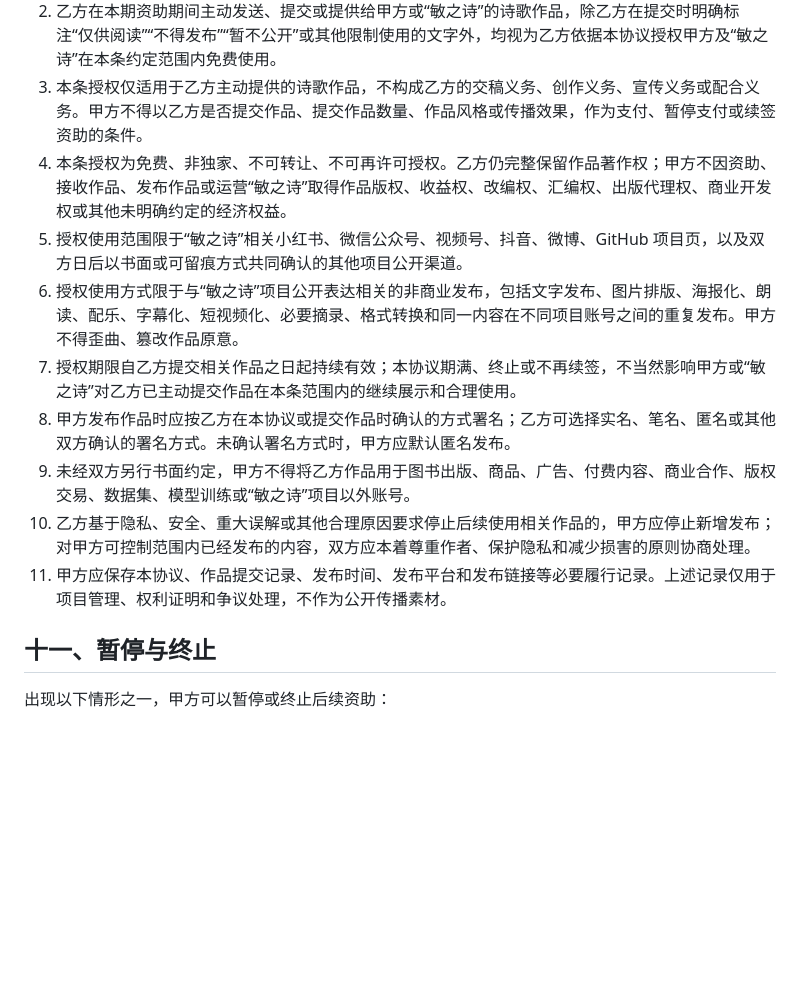
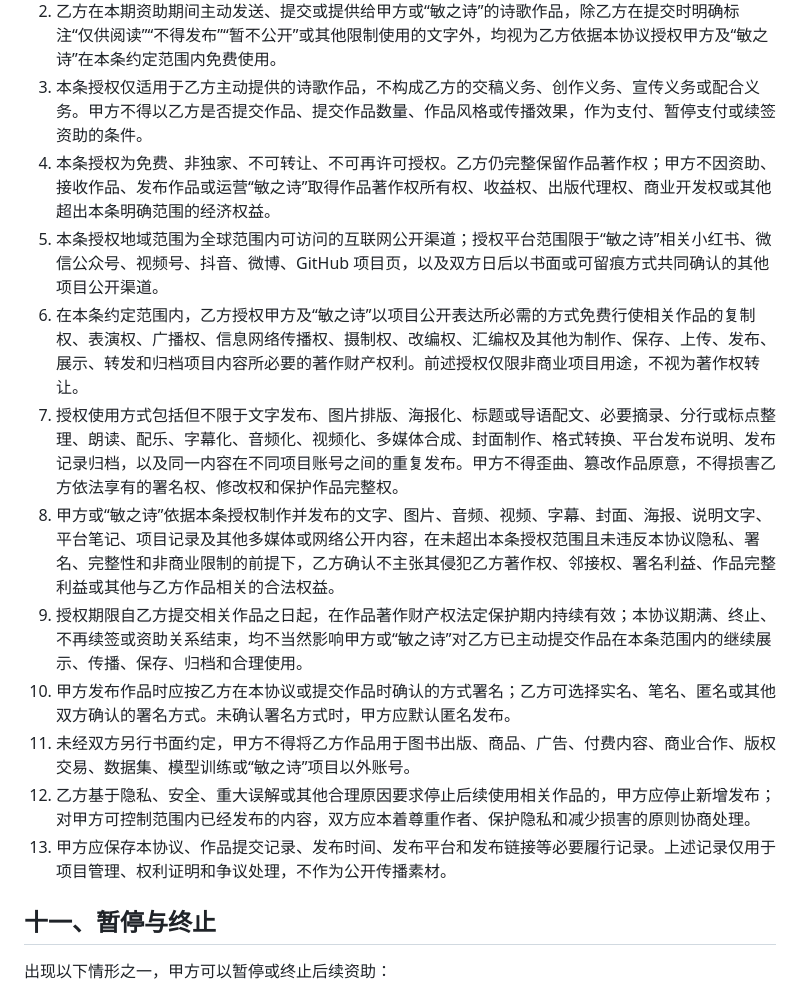
Before and after one commit to sy007-spec/minzhishi, a Markdown page: docs/templates/poet-support-agreement.md, the part around the change. Drawn GitHub-style; blank space fills up the shorter version.

Commit message:
Strengthen poem publishing authorization

```diff
--- a/docs/templates/poet-support-agreement.md
+++ b/docs/templates/poet-support-agreement.md
@@ -83,14 +83,16 @@
 1. 双方确认，本条款是乙方在本期资助期间主动提供诗歌作品之使用规则的完整约定。双方签署本协议，即视为已经共同理解、接受并同意长期履行本条款；除本协议另有约定外，甲方或“敏之诗”使用乙方主动提交的诗歌，不需要乙方就每首作品另行出具许可文件。
 2. 乙方在本期资助期间主动发送、提交或提供给甲方或“敏之诗”的诗歌作品，除乙方在提交时明确标注“仅供阅读”“不得发布”“暂不公开”或其他限制使用的文字外，均视为乙方依据本协议授权甲方及“敏之诗”在本条约定范围内免费使用。
 3. 本条授权仅适用于乙方主动提供的诗歌作品，不构成乙方的交稿义务、创作义务、宣传义务或配合义务。甲方不得以乙方是否提交作品、提交作品数量、作品风格或传播效果，作为支付、暂停支付或续签资助的条件。
-4. 本条授权为免费、非独家、不可转让、不可再许可授权。乙方仍完整保留作品著作权；甲方不因资助、接收作品、发布作品或运营“敏之诗”取得作品版权、收益权、改编权、汇编权、出版代理权、商业开发权或其他未明确约定的经济权益。
-5. 授权使用范围限于“敏之诗”相关小红书、微信公众号、视频号、抖音、微博、GitHub 项目页，以及双方日后以书面或可留痕方式共同确认的其他项目公开渠道。
-6. 授权使用方式限于与“敏之诗”项目公开表达相关的非商业发布，包括文字发布、图片排版、海报化、朗读、配乐、字幕化、短视频化、必要摘录、格式转换和同一内容在不同项目账号之间的重复发布。甲方不得歪曲、篡改作品原意。
-7. 授权期限自乙方提交相关作品之日起持续有效；本协议期满、终止或不再续签，不当然影响甲方或“敏之诗”对乙方已主动提交作品在本条范围内的继续展示和合理使用。
-8. 甲方发布作品时应按乙方在本协议或提交作品时确认的方式署名；乙方可选择实名、笔名、匿名或其他双方确认的署名方式。未确认署名方式时，甲方应默认匿名发布。
-9. 未经双方另行书面约定，甲方不得将乙方作品用于图书出版、商品、广告、付费内容、商业合作、版权交易、数据集、模型训练或“敏之诗”项目以外账号。
-10. 乙方基于隐私、安全、重大误解或其他合理原因要求停止后续使用相关作品的，甲方应停止新增发布；对甲方可控制范围内已经发布的内容，双方应本着尊重作者、保护隐私和减少损害的原则协商处理。
-11. 甲方应保存本协议、作品提交记录、发布时间、发布平台和发布链接等必要履行记录。上述记录仅用于项目管理、权利证明和争议处理，不作为公开传播素材。
+4. 本条授权为免费、非独家、不可转让、不可再许可授权。乙方仍完整保留作品著作权；甲方不因资助、接收作品、发布作品或运营“敏之诗”取得作品著作权所有权、收益权、出版代理权、商业开发权或其他超出本条明确范围的经济权益。
+5. 本条授权地域范围为全球范围内可访问的互联网公开渠道；授权平台范围限于“敏之诗”相关小红书、微信公众号、视频号、抖音、微博、GitHub 项目页，以及双方日后以书面或可留痕方式共同确认的其他项目公开渠道。
+6. 在本条约定范围内，乙方授权甲方及“敏之诗”以项目公开表达所必需的方式免费行使相关作品的复制权、表演权、广播权、信息网络传播权、摄制权、改编权、汇编权及其他为制作、保存、上传、发布、展示、转发和归档项目内容所必要的著作财产权利。前述授权仅限非商业项目用途，不视为著作权转让。
+7. 授权使用方式包括但不限于文字发布、图片排版、海报化、标题或导语配文、必要摘录、分行或标点整理、朗读、配乐、字幕化、音频化、视频化、多媒体合成、封面制作、格式转换、平台发布说明、发布记录归档，以及同一内容在不同项目账号之间的重复发布。甲方不得歪曲、篡改作品原意，不得损害乙方依法享有的署名权、修改权和保护作品完整权。
+8. 甲方或“敏之诗”依据本条授权制作并发布的文字、图片、音频、视频、字幕、封面、海报、说明文字、平台笔记、项目记录及其他多媒体或网络公开内容，在未超出本条授权范围且未违反本协议隐私、署名、完整性和非商业限制的前提下，乙方确认不主张其侵犯乙方著作权、邻接权、署名利益、作品完整利益或其他与乙方作品相关的合法权益。
+9. 授权期限自乙方提交相关作品之日起，在作品著作财产权法定保护期内持续有效；本协议期满、终止、不再续签或资助关系结束，均不当然影响甲方或“敏之诗”对乙方已主动提交作品在本条范围内的继续展示、传播、保存、归档和合理使用。
+10. 甲方发布作品时应按乙方在本协议或提交作品时确认的方式署名；乙方可选择实名、笔名、匿名或其他双方确认的署名方式。未确认署名方式时，甲方应默认匿名发布。
+11. 未经双方另行书面约定，甲方不得将乙方作品用于图书出版、商品、广告、付费内容、商业合作、版权交易、数据集、模型训练或“敏之诗”项目以外账号。
+12. 乙方基于隐私、安全、重大误解或其他合理原因要求停止后续使用相关作品的，甲方应停止新增发布；对甲方可控制范围内已经发布的内容，双方应本着尊重作者、保护隐私和减少损害的原则协商处理。
+13. 甲方应保存本协议、作品提交记录、发布时间、发布平台和发布链接等必要履行记录。上述记录仅用于项目管理、权利证明和争议处理，不作为公开传播素材。
 
 ## 十一、暂停与终止
 
```
